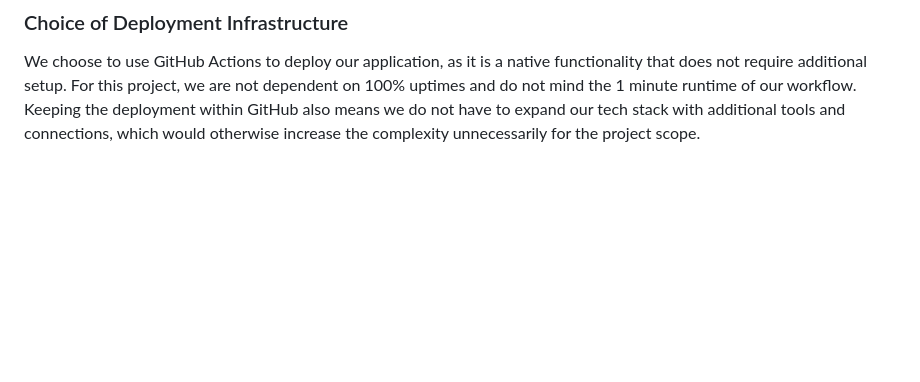
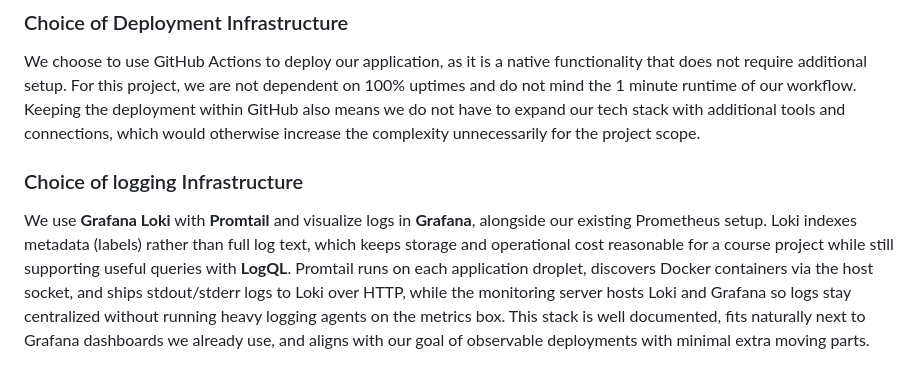
Before and after one commit to TienCamLy/MiniTwit, a Markdown page: README.md, the part around the change. GitHub-like rendering; blank space fills up the shorter version.

Commit message:
add motivation in README

```diff
--- a/README.md
+++ b/README.md
@@ -103,3 +103,6 @@ When migrating to another database, PostgreSQL was chosen as it was an available
 
 ### Choice of Deployment Infrastructure
 We choose to use GitHub Actions to deploy our application, as it is a native functionality that does not require additional setup. For this project, we are not dependent on 100% uptimes and do not mind the 1 minute runtime of our workflow. Keeping the deployment within GitHub also means we do not have to expand our tech stack with additional tools and connections, which would otherwise increase the complexity unnecessarily for the project scope.
+
+### Choice of logging Infrastructure
+We use **Grafana Loki** with **Promtail** and visualize logs in **Grafana**, alongside our existing Prometheus setup. Loki indexes metadata (labels) rather than full log text, which keeps storage and operational cost reasonable for a course project while still supporting useful queries with **LogQL**. Promtail runs on each application droplet, discovers Docker containers via the host socket, and ships stdout/stderr logs to Loki over HTTP, while the monitoring server hosts Loki and Grafana so logs stay centralized without running heavy logging agents on the metrics box. This stack is well documented, fits naturally next to Grafana dashboards we already use, and aligns with our goal of observable deployments with minimal extra moving parts.
```
